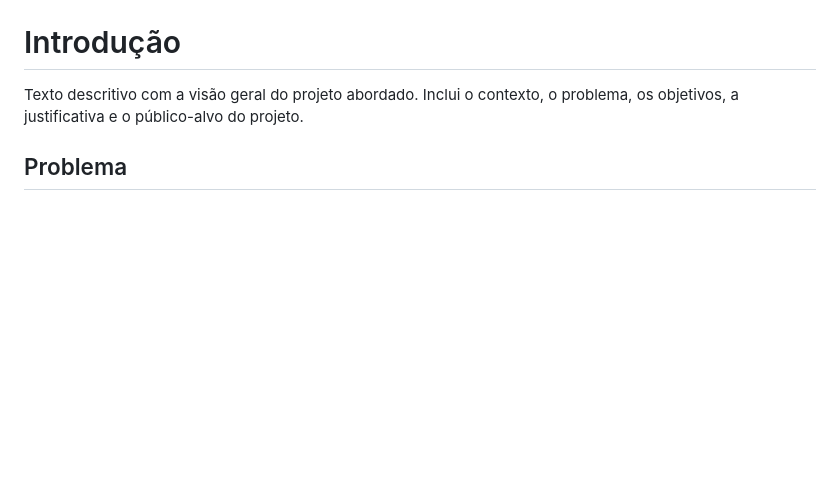
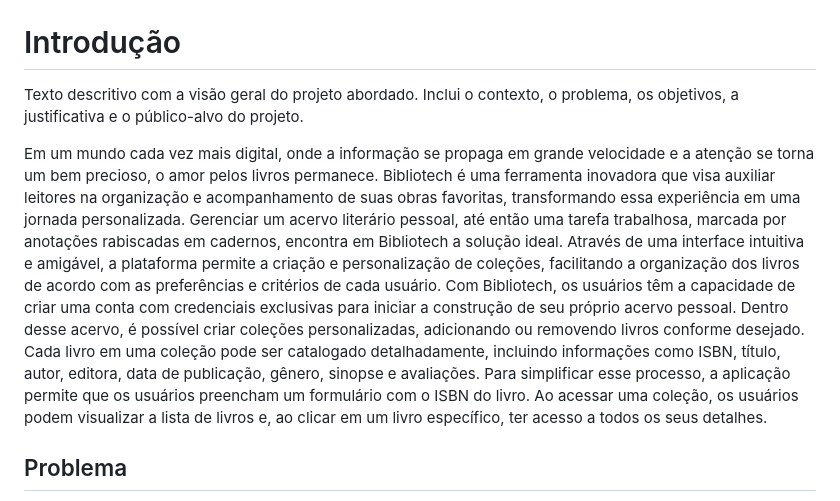
Before and after one commit to ICEI-PUC-Minas-PMV-SI/pmv-si-2024-1-pe6-t1-g1-gestao-de-acervo-literario-pessoal, a Markdown page: docs/contexto.md, the part around the change. GitHub-like rendering; blank space fills up the shorter version.

Commit message:
Update introduction on contexto.md

```diff
--- a/docs/contexto.md
+++ b/docs/contexto.md
@@ -1,6 +1,11 @@
 # Introdução
 
 Texto descritivo com a visão geral do projeto abordado. Inclui o contexto, o problema, os objetivos, a justificativa e o público-alvo do projeto.
+
+ Em um mundo cada vez mais digital, onde a informação se propaga em grande velocidade e a atenção se torna um bem precioso, o amor pelos livros permanece. Bibliotech é uma ferramenta inovadora que visa auxiliar leitores na organização e acompanhamento de suas obras favoritas, transformando essa experiência em uma jornada personalizada.
+ Gerenciar um acervo literário pessoal, até então uma tarefa trabalhosa, marcada por anotações rabiscadas em cadernos, encontra em Bibliotech a solução ideal. Através de uma interface intuitiva e amigável, a plataforma permite a criação e personalização de coleções, facilitando a organização dos livros de acordo com as preferências e critérios de cada usuário.
+ Com Bibliotech, os usuários têm a capacidade de criar uma conta com credenciais exclusivas para iniciar a construção de seu próprio acervo pessoal. Dentro desse acervo, é possível criar coleções personalizadas, adicionando ou removendo livros conforme desejado.
+ Cada livro em uma coleção pode ser catalogado detalhadamente, incluindo informações como ISBN, título, autor, editora, data de publicação, gênero, sinopse e avaliações. Para simplificar esse processo, a aplicação permite que os usuários preencham um formulário com o ISBN do livro. Ao acessar uma coleção, os usuários podem visualizar a lista de livros e, ao clicar em um livro específico, ter acesso a todos os seus detalhes.
 
 ## Problema
 Nesse momento você deve apresentar o problema que a sua aplicação deve  resolver. No entanto, não é a hora de comentar sobre a aplicação.
```
